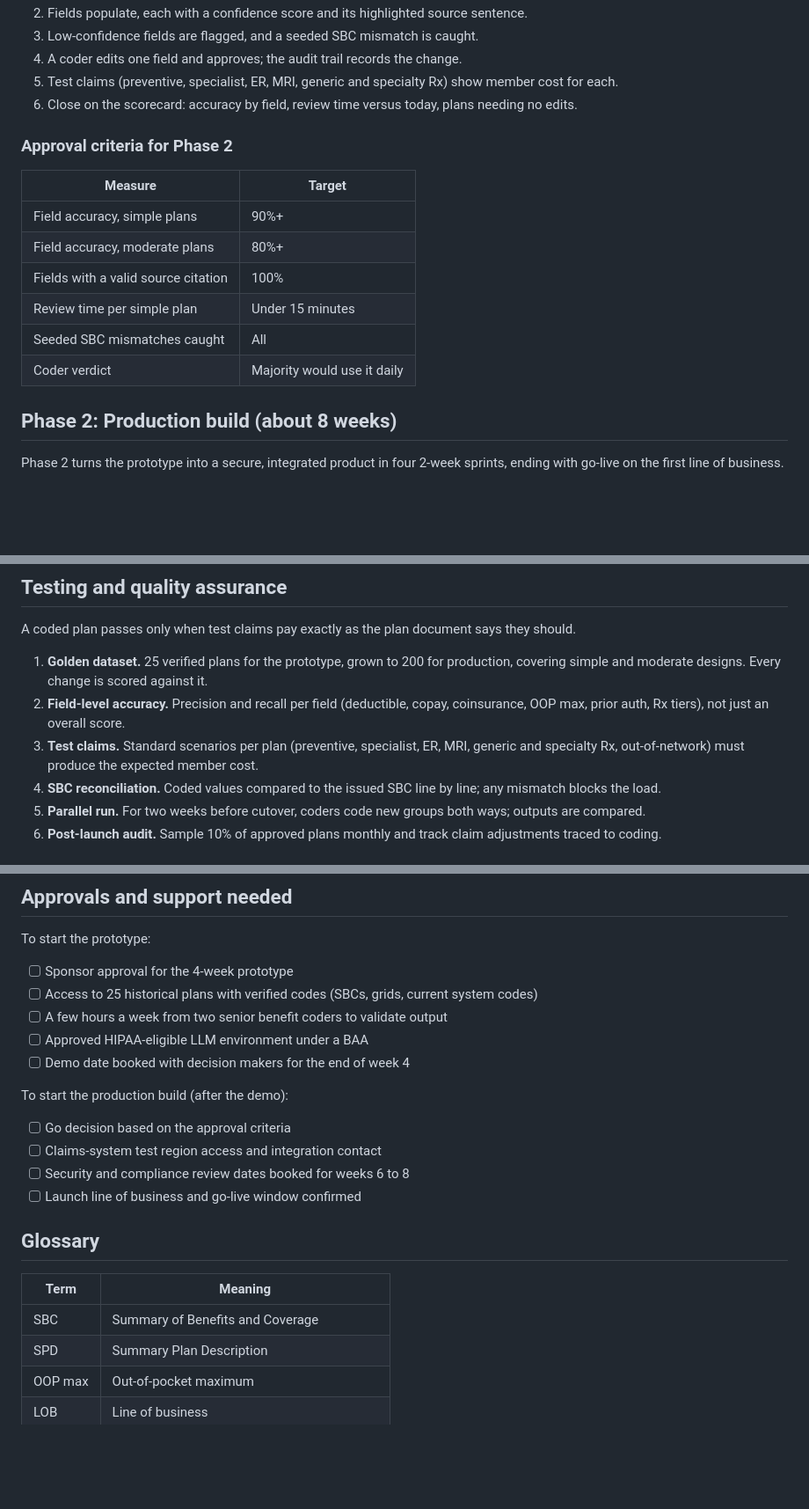
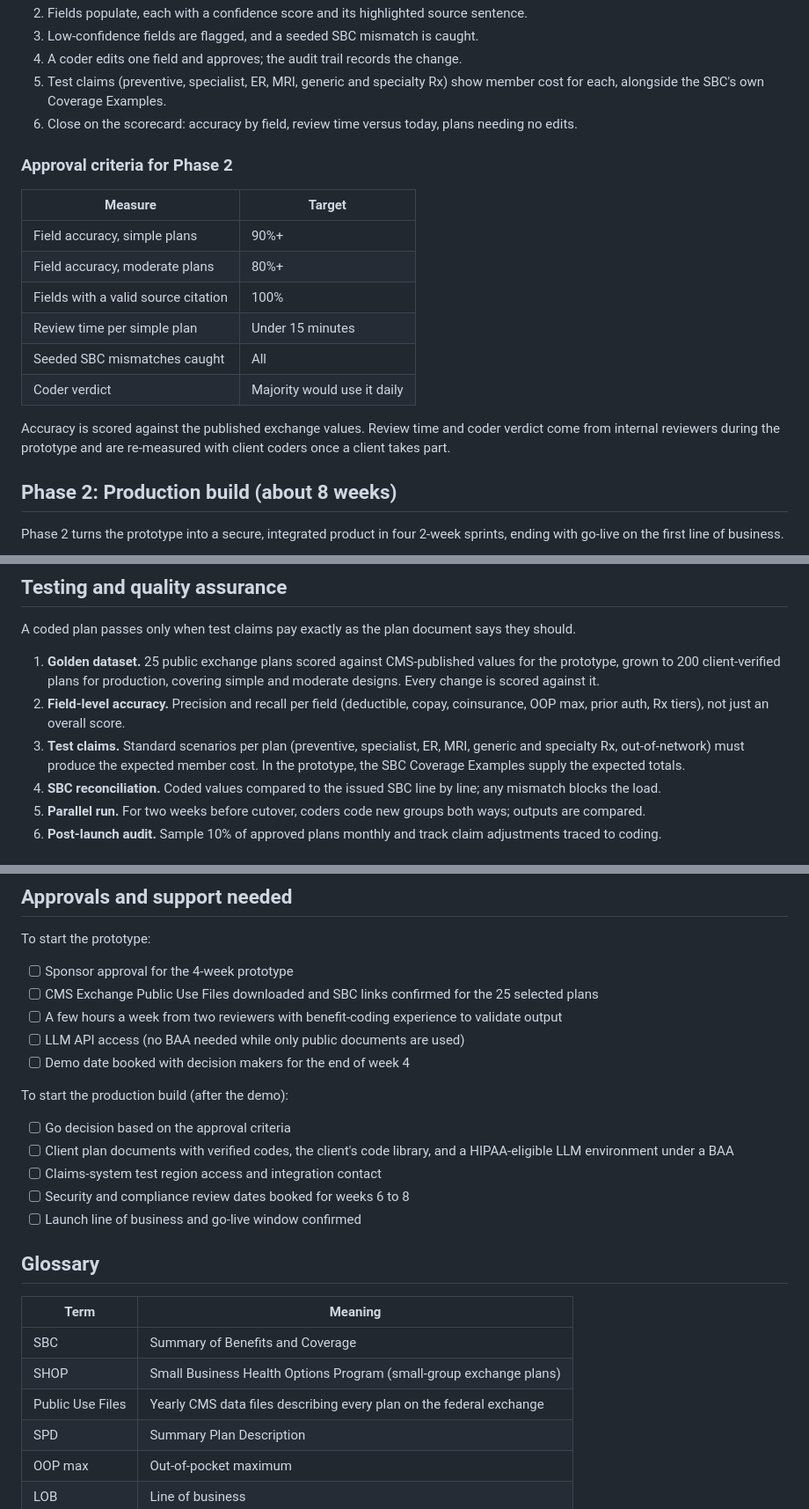
Before and after one commit to yashvadlamani/medical-benefit-coding, a Markdown page: docs/implementation-plan.md, 3 parts joined by grey strips. Shown at 88% size. GitHub-like rendering; blank space fills up the shorter version.

```diff
--- a/docs/implementation-plan.md
+++ b/docs/implementation-plan.md
@@ -99,7 +123,7 @@ The prototype shows AI turning 25 real plan documents into proposed benefit code
 2. Fields populate, each with a confidence score and its highlighted source sentence.
 3. Low-confidence fields are flagged, and a seeded SBC mismatch is caught.
 4. A coder edits one field and approves; the audit trail records the change.
-5. Test claims (preventive, specialist, ER, MRI, generic and specialty Rx) show member cost for each.
+5. Test claims (preventive, specialist, ER, MRI, generic and specialty Rx) show member cost for each, alongside the SBC's own Coverage Examples.
 6. Close on the scorecard: accuracy by field, review time versus today, plans needing no edits.
 
 ### Approval criteria for Phase 2
@@ -112,6 +136,8 @@ The prototype shows AI turning 25 real plan documents into proposed benefit code
 | Review time per simple plan | Under 15 minutes |
 | Seeded SBC mismatches caught | All |
 | Coder verdict | Majority would use it daily |
+
+Accuracy is scored against the published exchange values. Review time and coder verdict come from internal reviewers during the prototype and are re-measured with client coders once a client takes part.
 
 ## Phase 2: Production build (about 8 weeks)
 
@@ -155,9 +181,9 @@ The prototype avoids member PHI entirely. The production build adds the controls
 
 A coded plan passes only when test claims pay exactly as the plan document says they should.
 
-1. **Golden dataset.** 25 verified plans for the prototype, grown to 200 for production, covering simple and moderate designs. Every change is scored against it.
+1. **Golden dataset.** 25 public exchange plans scored against CMS-published values for the prototype, grown to 200 client-verified plans for production, covering simple and moderate designs. Every change is scored against it.
 2. **Field-level accuracy.** Precision and recall per field (deductible, copay, coinsurance, OOP max, prior auth, Rx tiers), not just an overall score.
-3. **Test claims.** Standard scenarios per plan (preventive, specialist, ER, MRI, generic and specialty Rx, out-of-network) must produce the expected member cost.
+3. **Test claims.** Standard scenarios per plan (preventive, specialist, ER, MRI, generic and specialty Rx, out-of-network) must produce the expected member cost. In the prototype, the SBC Coverage Examples supply the expected totals.
 4. **SBC reconciliation.** Coded values compared to the issued SBC line by line; any mismatch blocks the load.
 5. **Parallel run.** For two weeks before cutover, coders code new groups both ways; outputs are compared.
 6. **Post-launch audit.** Sample 10% of approved plans monthly and track claim adjustments traced to coding.
@@ -216,14 +242,15 @@ Add lines of business one at a time, then complex plans, dental, and vision, eac
 To start the prototype:
 
 - [ ] Sponsor approval for the 4-week prototype
-- [ ] Access to 25 historical plans with verified codes (SBCs, grids, current system codes)
-- [ ] A few hours a week from two senior benefit coders to validate output
-- [ ] Approved HIPAA-eligible LLM environment under a BAA
+- [ ] CMS Exchange Public Use Files downloaded and SBC links confirmed for the 25 selected plans
+- [ ] A few hours a week from two reviewers with benefit-coding experience to validate output
+- [ ] LLM API access (no BAA needed while only public documents are used)
 - [ ] Demo date booked with decision makers for the end of week 4
 
 To start the production build (after the demo):
 
 - [ ] Go decision based on the approval criteria
+- [ ] Client plan documents with verified codes, the client's code library, and a HIPAA-eligible LLM environment under a BAA
 - [ ] Claims-system test region access and integration contact
 - [ ] Security and compliance review dates booked for weeks 6 to 8
 - [ ] Launch line of business and go-live window confirmed
@@ -233,6 +260,8 @@ To start the production build (after the demo):
 | Term | Meaning |
 | --- | --- |
 | SBC | Summary of Benefits and Coverage |
+| SHOP | Small Business Health Options Program (small-group exchange plans) |
+| Public Use Files | Yearly CMS data files describing every plan on the federal exchange |
 | SPD | Summary Plan Description |
 | OOP max | Out-of-pocket maximum |
 | LOB | Line of business |
```
Also changed, not shown: other parts of docs/implementation-plan.md (+36 -12 lines).
